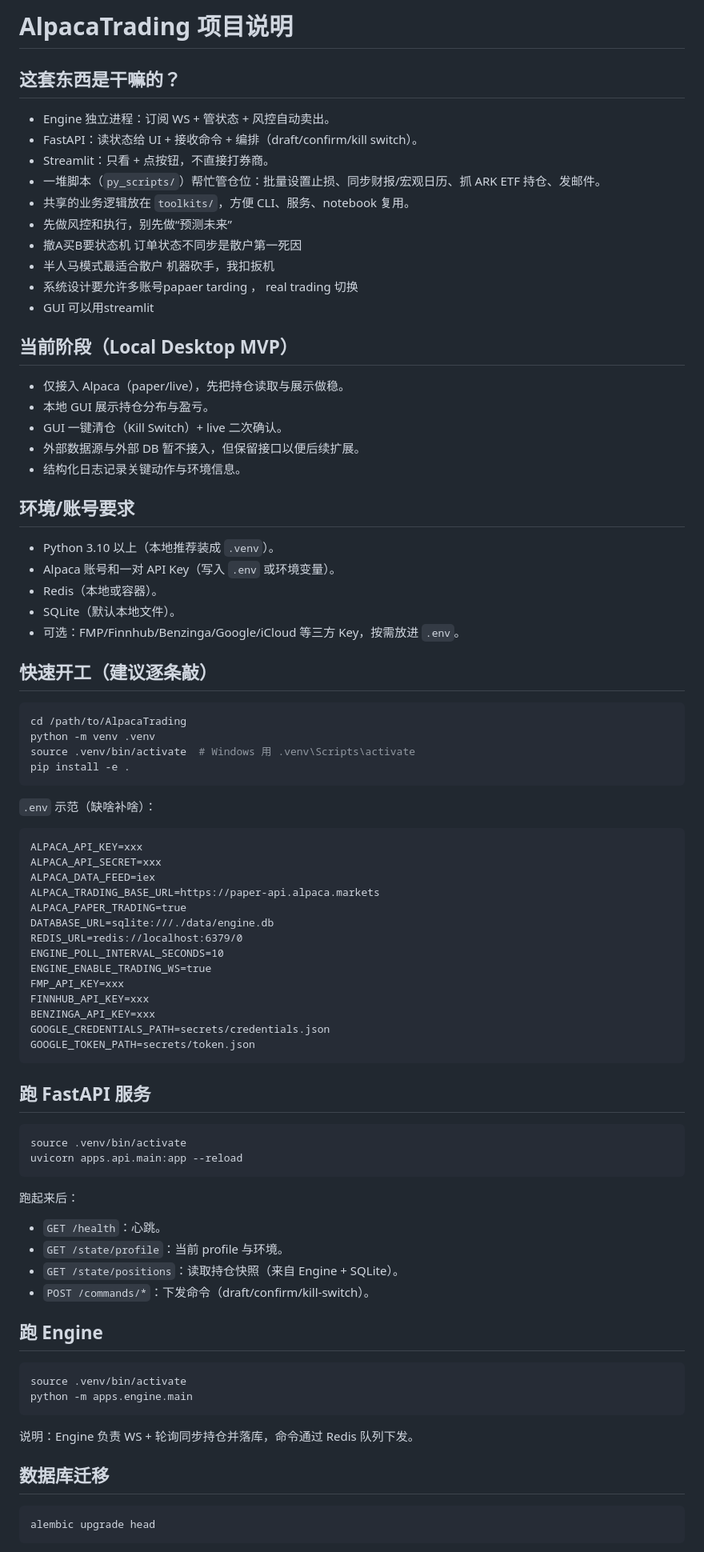
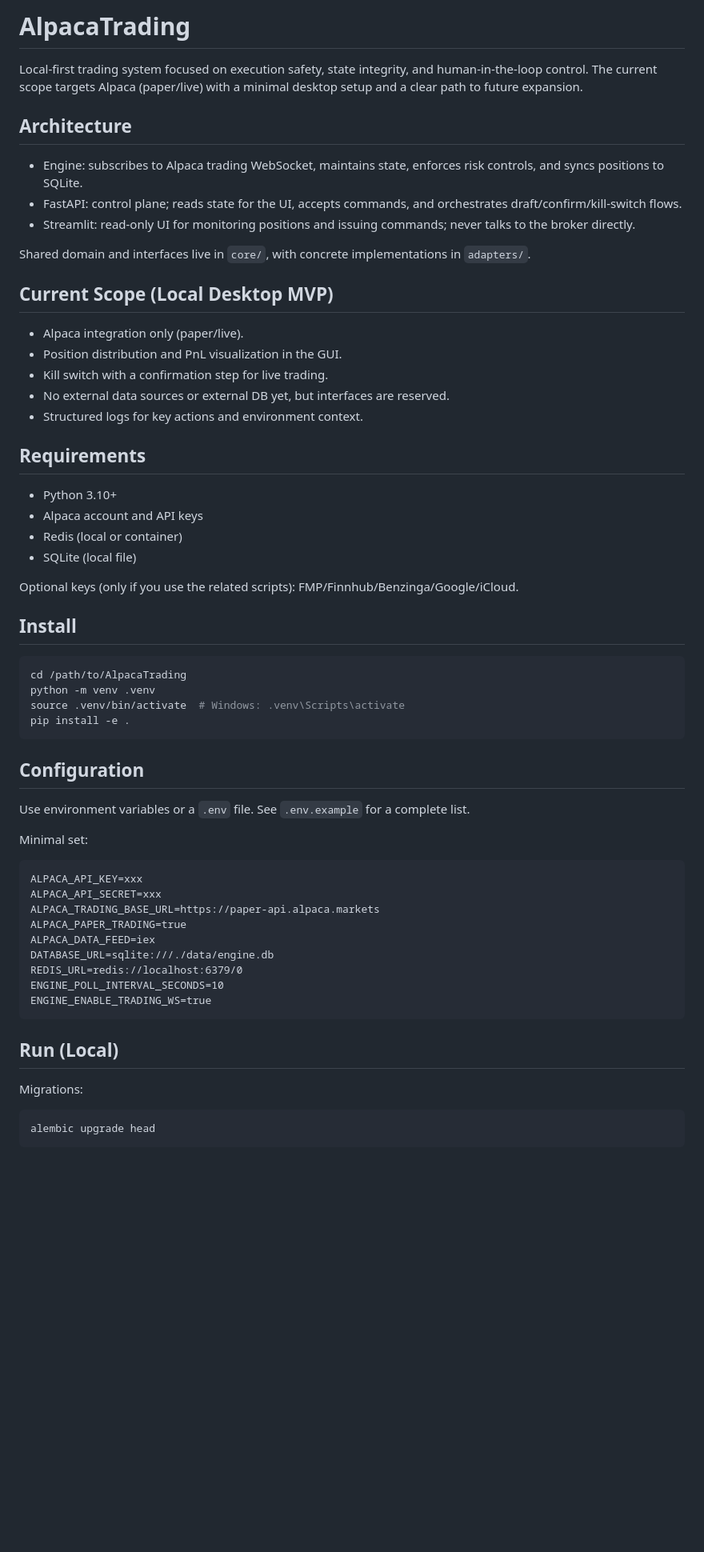
Before and after one commit to fightingBald/TradeBot, a Markdown page: README.md, the part around the change printed below. Shown: that part at 80% size. Rendered like a GitHub page; blank space fills up the shorter version.

````diff
--- a/README.md
+++ b/README.md
@@ -1,76 +1,55 @@
-# AlpacaTrading 项目说明
+# AlpacaTrading
 
-## 这套东西是干嘛的？
-* Engine 独立进程：订阅 WS + 管状态 + 风控自动卖出。
-* FastAPI：读状态给 UI + 接收命令 + 编排（draft/confirm/kill switch）。
-* Streamlit：只看 + 点按钮，不直接打券商。
-* 一堆脚本（`py_scripts/`）帮忙管仓位：批量设置止损、同步财报/宏观日历、抓 ARK ETF 持仓、发邮件。
-* 共享的业务逻辑放在 `toolkits/`，方便 CLI、服务、notebook 复用。
-* 先做风控和执行，别先做“预测未来”
-*  撤A买B要状态机	订单状态不同步是散户第一死因
-*  半人马模式最适合散户 机器砍手，我扣扳机
-*  系统设计要允许多账号papaer tarding ， real trading 切换
-* GUI 可以用streamlit
+Local-first trading system focused on execution safety, state integrity, and human-in-the-loop control. The current scope targets Alpaca (paper/live) with a minimal desktop setup and a clear path to future expansion.
 
-## 当前阶段（Local Desktop MVP）
-- 仅接入 Alpaca（paper/live），先把持仓读取与展示做稳。
-- 本地 GUI 展示持仓分布与盈亏。
-- GUI 一键清仓（Kill Switch）+ live 二次确认。
-- 外部数据源与外部 DB 暂不接入，但保留接口以便后续扩展。
-- 结构化日志记录关键动作与环境信息。
+## Architecture
+- Engine: subscribes to Alpaca trading WebSocket, maintains state, enforces risk controls, and syncs positions to SQLite.
+- FastAPI: control plane; reads state for the UI, accepts commands, and orchestrates draft/confirm/kill-switch flows.
+- Streamlit: read-only UI for monitoring positions and issuing commands; never talks to the broker directly.
 
-## 环境/账号要求
-- Python 3.10 以上（本地推荐装成 `.venv`）。
-- Alpaca 账号和一对 API Key（写入 `.env` 或环境变量）。
-- Redis（本地或容器）。
-- SQLite（默认本地文件）。
-- 可选：FMP/Finnhub/Benzinga/Google/iCloud 等三方 Key，按需放进 `.env`。
+Shared domain and interfaces live in `core/`, with concrete implementations in `adapters/`.
 
-## 快速开工（建议逐条敲）
+## Current Scope (Local Desktop MVP)
+- Alpaca integration only (paper/live).
+- Position distribution and PnL visualization in the GUI.
+- Kill switch with a confirmation step for live trading.
+- No external data sources or external DB yet, but interfaces are reserved.
+- Structured logs for key actions and environment context.
+
+## Requirements
+- Python 3.10+
+- Alpaca account and API keys
+- Redis (local or container)
+- SQLite (local file)
+
+Optional keys (only if you use the related scripts): FMP/Finnhub/Benzinga/Google/iCloud.
+
+## Install
 ```bash
 cd /path/to/AlpacaTrading
 python -m venv .venv
-source .venv/bin/activate  # Windows 用 .venv\Scripts\activate
+source .venv/bin/activate  # Windows: .venv\Scripts\activate
 pip install -e .
 ```
 
-`.env` 示范（缺啥补啥）：
+## Configuration
+Use environment variables or a `.env` file. See `.env.example` for a complete list.
+
+Minimal set:
 ```
 ALPACA_API_KEY=xxx
 ALPACA_API_SECRET=xxx
-ALPACA_DATA_FEED=iex
 ALPACA_TRADING_BASE_URL=https://paper-api.alpaca.markets
 ALPACA_PAPER_TRADING=true
+ALPACA_DATA_FEED=iex
 DATABASE_URL=sqlite:///./data/engine.db
 REDIS_URL=redis://localhost:6379/0
 ENGINE_POLL_INTERVAL_SECONDS=10
 ENGINE_ENABLE_TRADING_WS=true
-FMP_API_KEY=xxx
-FINNHUB_API_KEY=xxx
-BENZINGA_API_KEY=xxx
-GOOGLE_CREDENTIALS_PATH=secrets/credentials.json
-GOOGLE_TOKEN_PATH=secrets/token.json
 ```
 
-## 跑 FastAPI 服务
-```bash
-source .venv/bin/activate
-uvicorn apps.api.main:app --reload
-```
-跑起来后：
-- `GET /health`：心跳。
-- `GET /state/profile`：当前 profile 与环境。
-- `GET /state/positions`：读取持仓快照（来自 Engine + SQLite）。
-- `POST /commands/*`：下发命令（draft/confirm/kill-switch）。
-
-## 跑 Engine
-```bash
-source .venv/bin/activate
-python -m apps.engine.main
-```
-说明：Engine 负责 WS + 轮询同步持仓并落库，命令通过 Redis 队列下发。
-
-## 数据库迁移
+## Run (Local)
+Migrations:
 ```bash
 alembic upgrade head
 ```
````
Also changed, not shown: other parts of README.md (+44 -76 lines).
